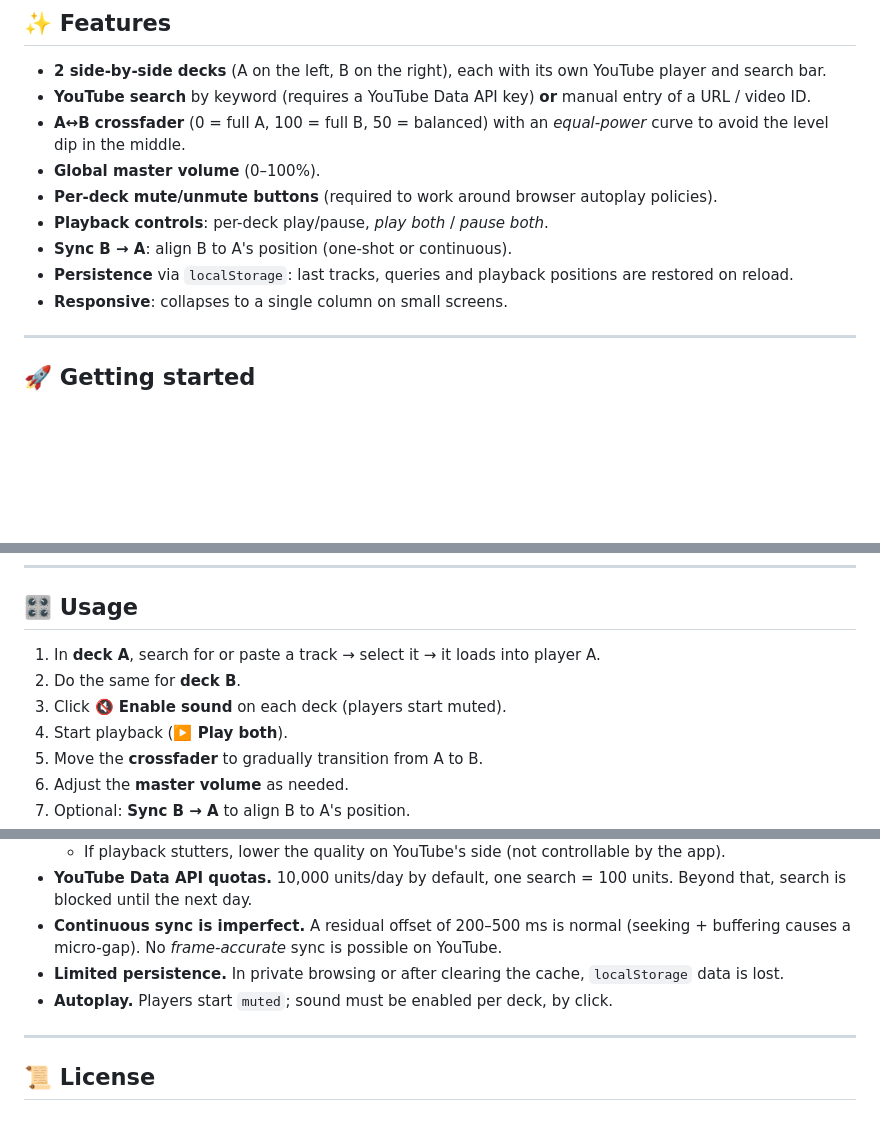
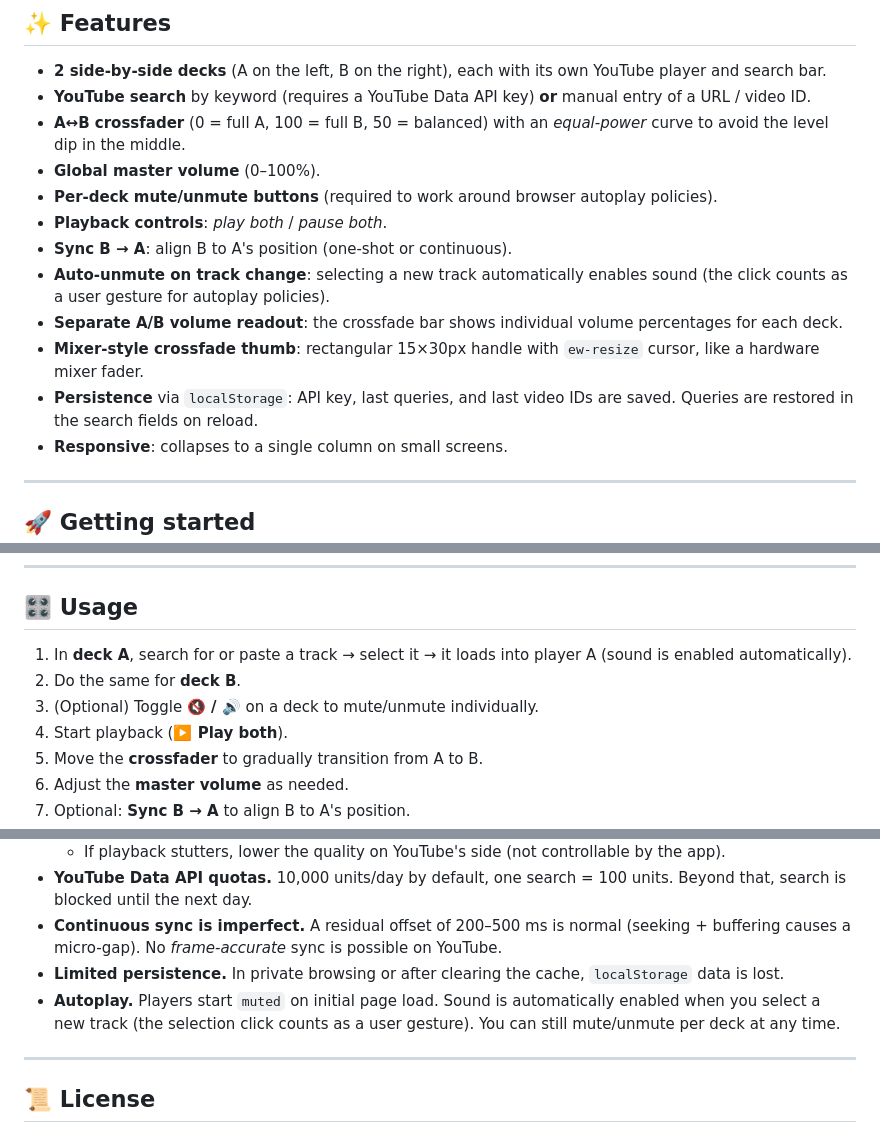
Before and after one commit to agaldemas/yt-music-web-mixer, a Markdown page: README.md, 3 parts joined by grey strips. Rendered like a GitHub page; blank space fills up the shorter version.

```diff
--- a/README.md
+++ b/README.md
@@ -13,9 +13,12 @@ A **serverless** web app (plain HTML + JS) that lets you load 2 YouTube tracks s
 - **A↔B crossfader** (0 = full A, 100 = full B, 50 = balanced) with an *equal-power* curve to avoid the level dip in the middle.
 - **Global master volume** (0–100%).
 - **Per-deck mute/unmute buttons** (required to work around browser autoplay policies).
-- **Playback controls**: per-deck play/pause, *play both* / *pause both*.
+- **Playback controls**: *play both* / *pause both*.
 - **Sync B → A**: align B to A's position (one-shot or continuous).
-- **Persistence** via `localStorage`: last tracks, queries and playback positions are restored on reload.
+- **Auto-unmute on track change**: selecting a new track automatically enables sound (the click counts as a user gesture for autoplay policies).
+- **Separate A/B volume readout**: the crossfade bar shows individual volume percentages for each deck.
+- **Mixer-style crossfade thumb**: rectangular 15×30px handle with `ew-resize` cursor, like a hardware mixer fader.
+- **Persistence** via `localStorage`: API key, last queries, and last video IDs are saved. Queries are restored in the search fields on reload.
 - **Responsive**: collapses to a single column on small screens.
 
 ---
@@ -69,9 +72,9 @@ yt-music-web-mixer/
 
 ## 🎛️ Usage
 
-1. In **deck A**, search for or paste a track → select it → it loads into player A.
+1. In **deck A**, search for or paste a track → select it → it loads into player A (sound is enabled automatically).
 2. Do the same for **deck B**.
-3. Click **🔇 Enable sound** on each deck (players start muted).
+3. (Optional) Toggle **🔇 / 🔊** on a deck to mute/unmute individually.
 4. Start playback (**▶️ Play both**).
 5. Move the **crossfader** to gradually transition from A to B.
 6. Adjust the **master volume** as needed.
@@ -89,7 +92,7 @@ yt-music-web-mixer/
 - **YouTube Data API quotas.** 10,000 units/day by default, one search = 100 units. Beyond that, search is blocked until the next day.
 - **Continuous sync is imperfect.** A residual offset of 200–500 ms is normal (seeking + buffering causes a micro-gap). No *frame-accurate* sync is possible on YouTube.
 - **Limited persistence.** In private browsing or after clearing the cache, `localStorage` data is lost.
-- **Autoplay.** Players start `muted`; sound must be enabled per deck, by click.
+- **Autoplay.** Players start `muted` on initial page load. Sound is automatically enabled when you select a new track (the selection click counts as a user gesture). You can still mute/unmute per deck at any time.
 
 ---
 
```
Also changed, not shown: README.fr.md (+8 -5 lines).
